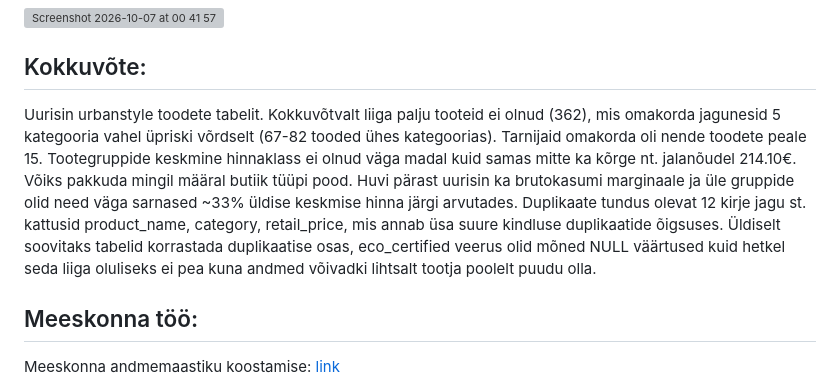
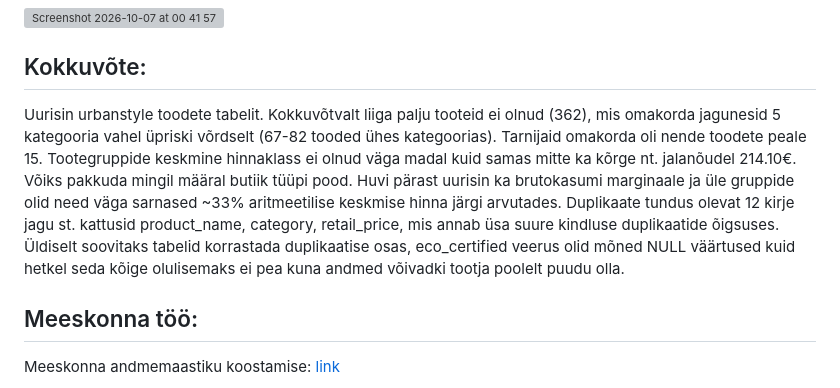
Before and after one commit to odalberg/daca-portfolio, a Markdown page: week-1/README.md, the part around the change. GitHub-like rendering; grey boxes are pictures that could not be loaded.

Commit message:
Kokkuvõtte sektsioonis mikro muudatused
Updated the summary of the urbanstyle product table analysis for clarity and consistency.

```diff
--- a/week-1/README.md
+++ b/week-1/README.md
@@ -183,7 +183,7 @@ ORDER BY product_name, product_id;
 
 
 ## Kokkuvõte:
-Uurisin urbanstyle toodete tabelit. Kokkuvõtvalt liiga palju tooteid ei olnud (362), mis omakorda jagunesid 5 kategooria vahel üpriski võrdselt (67-82 tooded ühes kategoorias). Tarnijaid omakorda oli nende toodete peale 15. Tootegruppide keskmine hinnaklass ei olnud väga madal kuid samas mitte ka kõrge nt. jalanõudel 214.10€. Võiks pakkuda mingil määral butiik tüüpi pood. Huvi pärast uurisin ka brutokasumi marginaale ja üle gruppide olid need väga sarnased ~33% üldise keskmise hinna järgi arvutades. Duplikaate tundus olevat 12 kirje jagu st. kattusid product_name, category, retail_price, mis annab üsa suure kindluse duplikaatide õigsuses. Üldiselt soovitaks tabelid korrastada duplikaatise osas, eco_certified veerus olid mõned NULL väärtused kuid hetkel seda liiga oluliseks ei pea kuna andmed võivadki lihtsalt tootja poolelt puudu olla.
+Uurisin urbanstyle toodete tabelit. Kokkuvõtvalt liiga palju tooteid ei olnud (362), mis omakorda jagunesid 5 kategooria vahel üpriski võrdselt (67-82 tooded ühes kategoorias). Tarnijaid omakorda oli nende toodete peale 15. Tootegruppide keskmine hinnaklass ei olnud väga madal kuid samas mitte ka kõrge nt. jalanõudel 214.10€. Võiks pakkuda mingil määral butiik tüüpi pood. Huvi pärast uurisin ka brutokasumi marginaale ja üle gruppide olid need väga sarnased ~33% aritmeetilise keskmise hinna järgi arvutades. Duplikaate tundus olevat 12 kirje jagu st. kattusid product_name, category, retail_price, mis annab üsa suure kindluse duplikaatide õigsuses. Üldiselt soovitaks tabelid korrastada duplikaatise osas, eco_certified veerus olid mõned NULL väärtused kuid hetkel seda kõige olulisemaks ei pea kuna andmed võivadki tootja poolelt puudu olla.
 
 ## Meeskonna töö:
 Meeskonna andmemaastiku koostamise: [link](https://docs.google.com/presentation/d/1HGrAEDhiSVFO7SssiodFCCP5E2eAqCFLvKtMVqyCAdk/)
```
